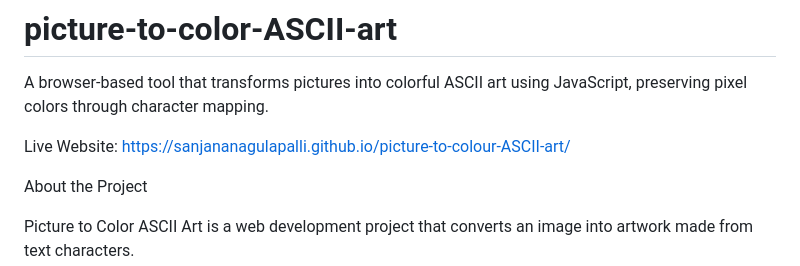
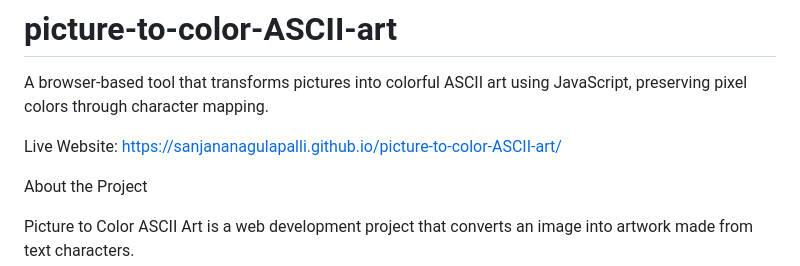
Before and after one commit to sanjananagulapalli/picture-to-color-ASCII-art, a Markdown page: README.md, the part around the change. GitHub-like rendering.

```diff
--- a/README.md
+++ b/README.md
@@ -1,7 +1,7 @@
 # picture-to-color-ASCII-art
 A browser-based tool that transforms pictures into colorful ASCII art using JavaScript, preserving pixel colors through character mapping.
 
- Live Website: https://sanjananagulapalli.github.io/picture-to-colour-ASCII-art/
+ Live Website: https://sanjananagulapalli.github.io/picture-to-color-ASCII-art/
 
 About the Project
 
```
